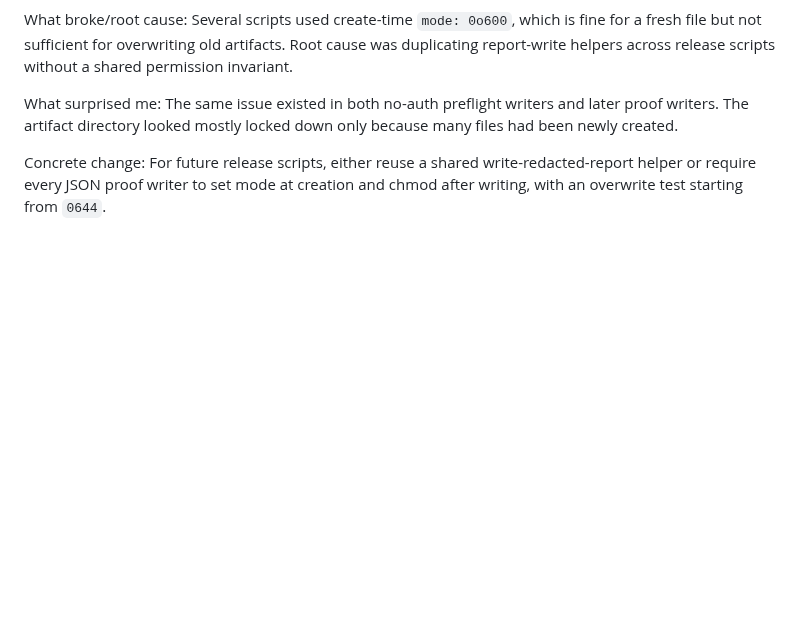
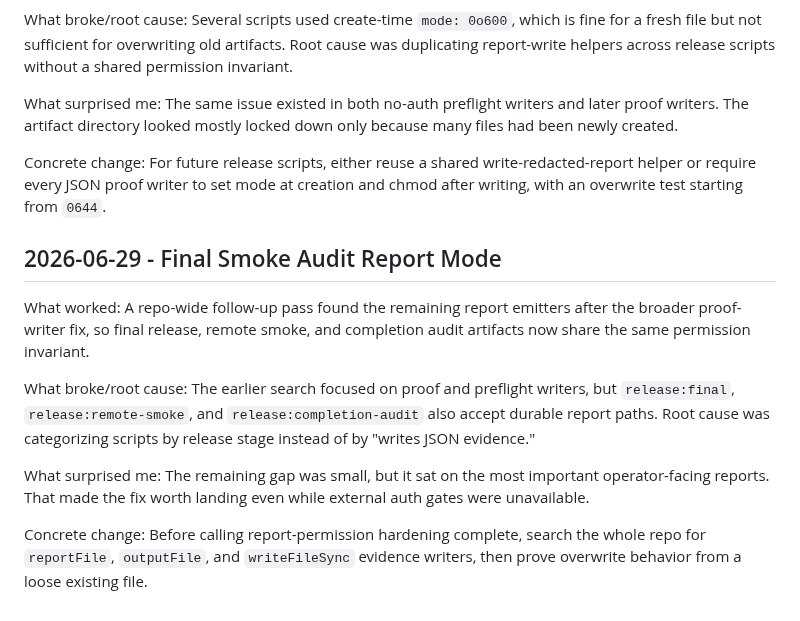
Before and after one commit to TheRefreshCNFT/webot-site, a Markdown page: .handoffs/REFLECTIONS.md, the part around the change. Drawn GitHub-style; blank space fills up the shorter version.

```diff
--- a/.handoffs/REFLECTIONS.md
+++ b/.handoffs/REFLECTIONS.md
@@ -382,3 +382,22 @@ because many files had been newly created.
 Concrete change: For future release scripts, either reuse a shared
 write-redacted-report helper or require every JSON proof writer to set mode at
 creation and chmod after writing, with an overwrite test starting from `0644`.
+
+## 2026-06-29 - Final Smoke Audit Report Mode
+
+What worked: A repo-wide follow-up pass found the remaining report emitters
+after the broader proof-writer fix, so final release, remote smoke, and
+completion audit artifacts now share the same permission invariant.
+
+What broke/root cause: The earlier search focused on proof and preflight
+writers, but `release:final`, `release:remote-smoke`, and
+`release:completion-audit` also accept durable report paths. Root cause was
+categorizing scripts by release stage instead of by "writes JSON evidence."
+
+What surprised me: The remaining gap was small, but it sat on the most important
+operator-facing reports. That made the fix worth landing even while external
+auth gates were unavailable.
+
+Concrete change: Before calling report-permission hardening complete, search the
+whole repo for `reportFile`, `outputFile`, and `writeFileSync` evidence writers,
+then prove overwrite behavior from a loose existing file.
```
Also changed, not shown: .handoffs/CURRENT_STATE.md (+42 -0 lines), ACTIVE_STATE.md (+1 -0 lines).
